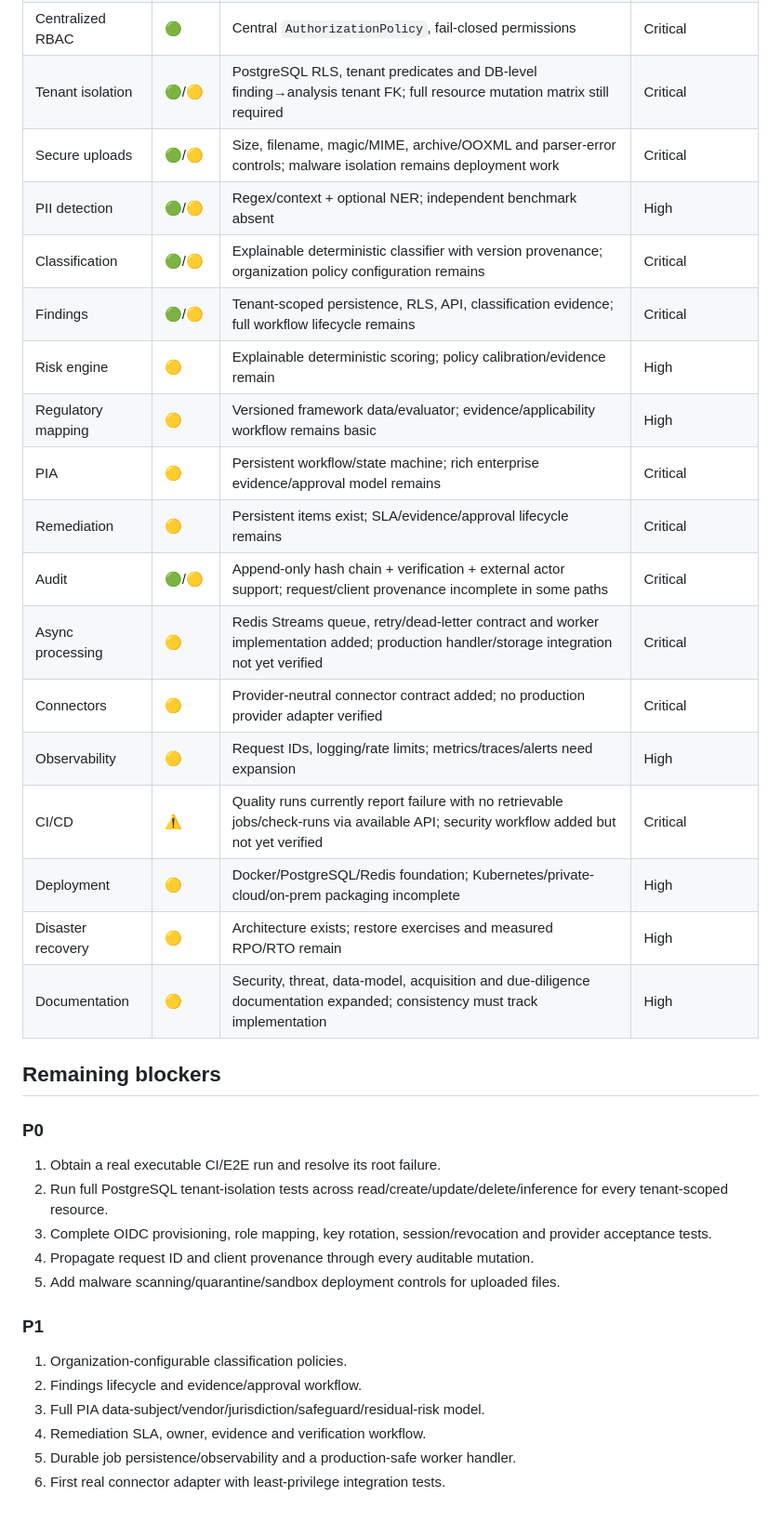
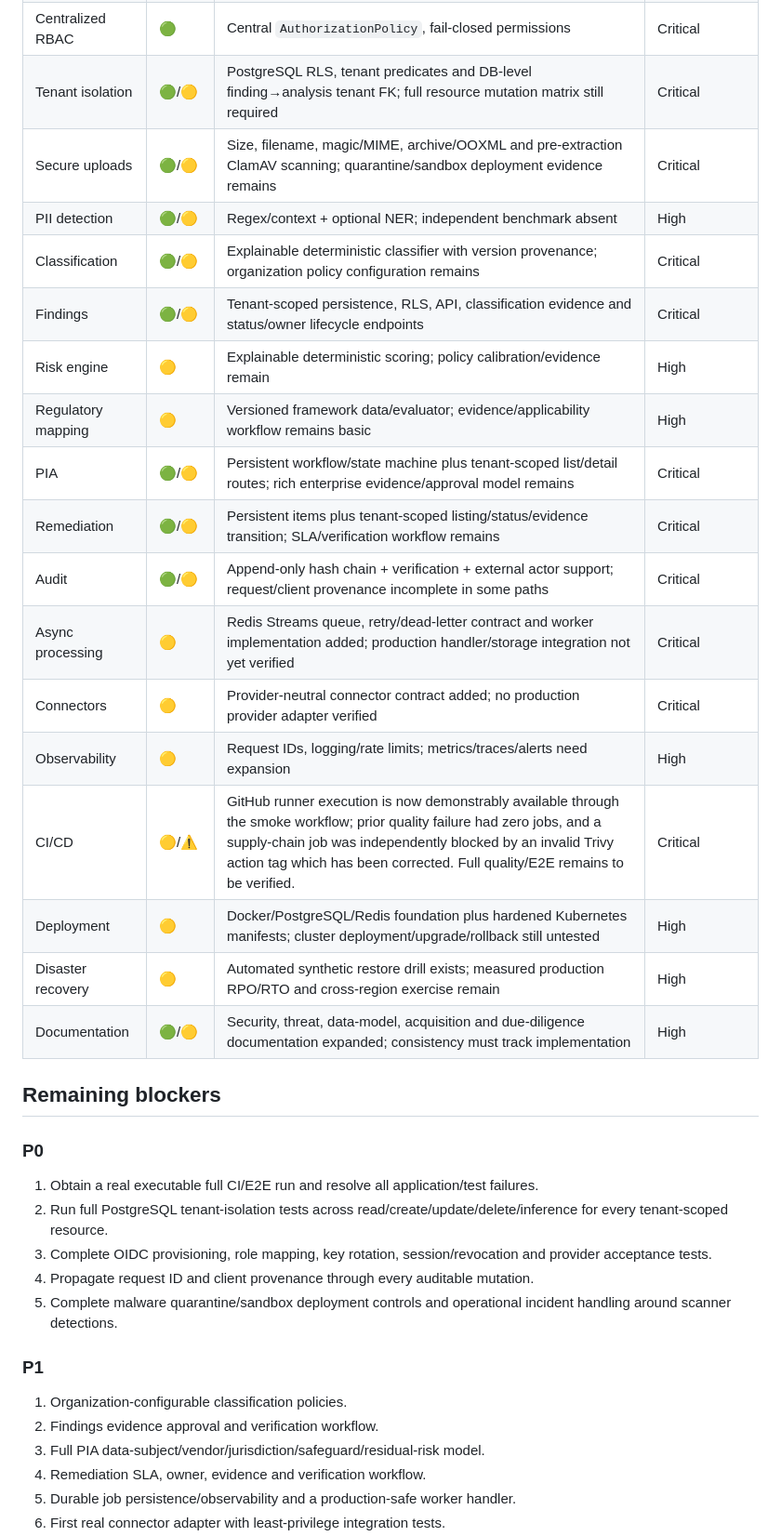
Before and after one commit to Akumo961/DataGuard-AI, a Markdown page: docs/ACQUISITION_GAP_ANALYSIS.md, the part around the change. Shown at 93% size. Drawn GitHub-style; blank space fills up the shorter version.

Commit message:
docs: refresh acquisition gap matrix after security and lifecycle hardening

```diff
--- a/docs/ACQUISITION_GAP_ANALYSIS.md
+++ b/docs/ACQUISITION_GAP_ANALYSIS.md
@@ -10,37 +10,37 @@
 | Authentication | 🟡 | JWT validation + development auth + OIDC/JWKS boundary; lifecycle/provider integration incomplete | Critical |
 | Centralized RBAC | 🟢 | Central `AuthorizationPolicy`, fail-closed permissions | Critical |
 | Tenant isolation | 🟢/🟡 | PostgreSQL RLS, tenant predicates and DB-level finding→analysis tenant FK; full resource mutation matrix still required | Critical |
-| Secure uploads | 🟢/🟡 | Size, filename, magic/MIME, archive/OOXML and parser-error controls; malware isolation remains deployment work | Critical |
+| Secure uploads | 🟢/🟡 | Size, filename, magic/MIME, archive/OOXML and pre-extraction ClamAV scanning; quarantine/sandbox deployment evidence remains | Critical |
 | PII detection | 🟢/🟡 | Regex/context + optional NER; independent benchmark absent | High |
 | Classification | 🟢/🟡 | Explainable deterministic classifier with version provenance; organization policy configuration remains | Critical |
-| Findings | 🟢/🟡 | Tenant-scoped persistence, RLS, API, classification evidence; full workflow lifecycle remains | Critical |
+| Findings | 🟢/🟡 | Tenant-scoped persistence, RLS, API, classification evidence and status/owner lifecycle endpoints | Critical |
 | Risk engine | 🟡 | Explainable deterministic scoring; policy calibration/evidence remain | High |
 | Regulatory mapping | 🟡 | Versioned framework data/evaluator; evidence/applicability workflow remains basic | High |
-| PIA | 🟡 | Persistent workflow/state machine; rich enterprise evidence/approval model remains | Critical |
-| Remediation | 🟡 | Persistent items exist; SLA/evidence/approval lifecycle remains | Critical |
+| PIA | 🟢/🟡 | Persistent workflow/state machine plus tenant-scoped list/detail routes; rich enterprise evidence/approval model remains | Critical |
+| Remediation | 🟢/🟡 | Persistent items plus tenant-scoped listing/status/evidence transition; SLA/verification workflow remains | Critical |
 | Audit | 🟢/🟡 | Append-only hash chain + verification + external actor support; request/client provenance incomplete in some paths | Critical |
 | Async processing | 🟡 | Redis Streams queue, retry/dead-letter contract and worker implementation added; production handler/storage integration not yet verified | Critical |
 | Connectors | 🟡 | Provider-neutral connector contract added; no production provider adapter verified | Critical |
 | Observability | 🟡 | Request IDs, logging/rate limits; metrics/traces/alerts need expansion | High |
-| CI/CD | ⚠️ | Quality runs currently report failure with no retrievable jobs/check-runs via available API; security workflow added but not yet verified | Critical |
-| Deployment | 🟡 | Docker/PostgreSQL/Redis foundation; Kubernetes/private-cloud/on-prem packaging incomplete | High |
-| Disaster recovery | 🟡 | Architecture exists; restore exercises and measured RPO/RTO remain | High |
-| Documentation | 🟡 | Security, threat, data-model, acquisition and due-diligence documentation expanded; consistency must track implementation | High |
+| CI/CD | 🟡/⚠️ | GitHub runner execution is now demonstrably available through the smoke workflow; prior quality failure had zero jobs, and a supply-chain job was independently blocked by an invalid Trivy action tag which has been corrected. Full quality/E2E remains to be verified. | Critical |
+| Deployment | 🟡 | Docker/PostgreSQL/Redis foundation plus hardened Kubernetes manifests; cluster deployment/upgrade/rollback still untested | High |
+| Disaster recovery | 🟡 | Automated synthetic restore drill exists; measured production RPO/RTO and cross-region exercise remain | High |
+| Documentation | 🟢/🟡 | Security, threat, data-model, acquisition and due-diligence documentation expanded; consistency must track implementation | High |
 
 ## Remaining blockers
 
 ### P0
 
-1. Obtain a real executable CI/E2E run and resolve its root failure.
+1. Obtain a real executable full CI/E2E run and resolve all application/test failures.
 2. Run full PostgreSQL tenant-isolation tests across read/create/update/delete/inference for every tenant-scoped resource.
 3. Complete OIDC provisioning, role mapping, key rotation, session/revocation and provider acceptance tests.
 4. Propagate request ID and client provenance through every auditable mutation.
-5. Add malware scanning/quarantine/sandbox deployment controls for uploaded files.
+5. Complete malware quarantine/sandbox deployment controls and operational incident handling around scanner detections.
 
 ### P1
 
 1. Organization-configurable classification policies.
-2. Findings lifecycle and evidence/approval workflow.
+2. Findings evidence approval and verification workflow.
 3. Full PIA data-subject/vendor/jurisdiction/safeguard/residual-risk model.
 4. Remediation SLA, owner, evidence and verification workflow.
 5. Durable job persistence/observability and a production-safe worker handler.
```
